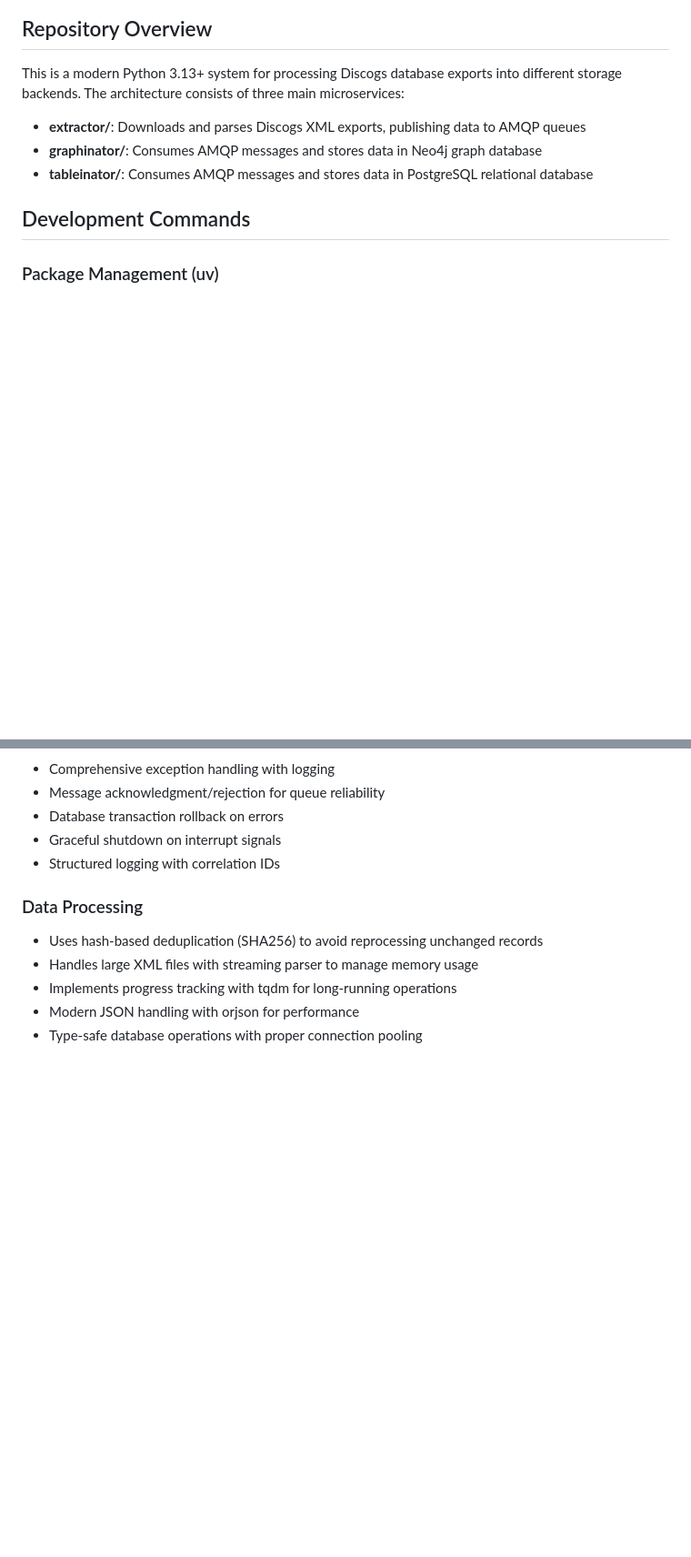
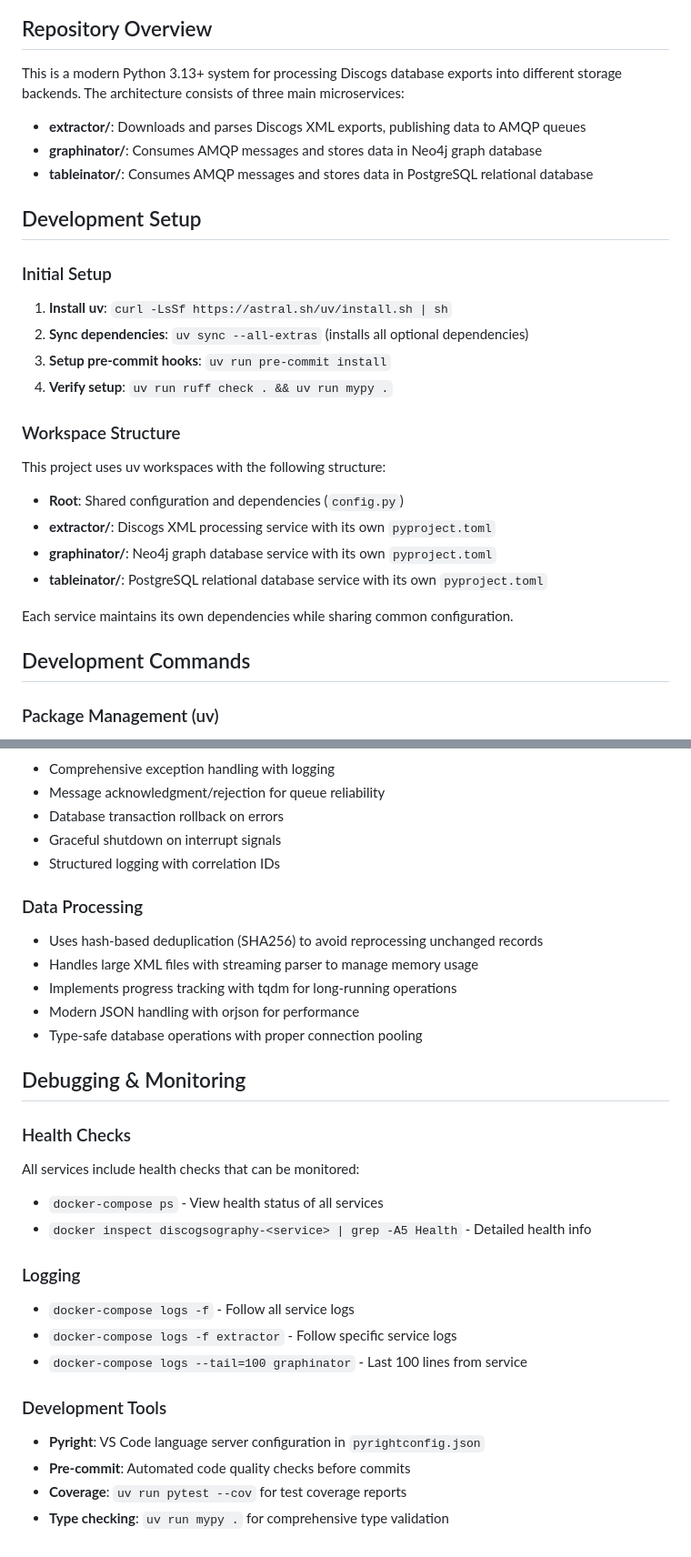
Before and after one commit to SimplicityGuy/discogsography, a Markdown page: CLAUDE.md, 2 parts joined by grey strips. Shown: that part at 91% size. Rendered like a GitHub page; blank space fills up the shorter version.

```diff
--- a/CLAUDE.md
+++ b/CLAUDE.md
@@ -9,6 +9,26 @@ This is a modern Python 3.13+ system for processing Discogs database exports int
 - **extractor/**: Downloads and parses Discogs XML exports, publishing data to AMQP queues
 - **graphinator/**: Consumes AMQP messages and stores data in Neo4j graph database
 - **tableinator/**: Consumes AMQP messages and stores data in PostgreSQL relational database
+
+## Development Setup
+
+### Initial Setup
+
+1. **Install uv**: `curl -LsSf https://astral.sh/uv/install.sh | sh`
+1. **Sync dependencies**: `uv sync --all-extras` (installs all optional dependencies)
+1. **Setup pre-commit hooks**: `uv run pre-commit install`
+1. **Verify setup**: `uv run ruff check . && uv run mypy .`
+
+### Workspace Structure
+
+This project uses uv workspaces with the following structure:
+
+- **Root**: Shared configuration and dependencies (`config.py`)
+- **extractor/**: Discogs XML processing service with its own `pyproject.toml`
+- **graphinator/**: Neo4j graph database service with its own `pyproject.toml`
+- **tableinator/**: PostgreSQL relational database service with its own `pyproject.toml`
+
+Each service maintains its own dependencies while sharing common configuration.
 
 ## Development Commands
 
@@ -105,3 +158,25 @@ Uses modern dataclass-based configuration with environment variable validation:
 - Implements progress tracking with tqdm for long-running operations
 - Modern JSON handling with orjson for performance
 - Type-safe database operations with proper connection pooling
+
+## Debugging & Monitoring
+
+### Health Checks
+
+All services include health checks that can be monitored:
+
+- `docker-compose ps` - View health status of all services
+- `docker inspect discogsography-<service> | grep -A5 Health` - Detailed health info
+
+### Logging
+
+- `docker-compose logs -f` - Follow all service logs
+- `docker-compose logs -f extractor` - Follow specific service logs
+- `docker-compose logs --tail=100 graphinator` - Last 100 lines from service
+
+### Development Tools
+
+- **Pyright**: VS Code language server configuration in `pyrightconfig.json`
+- **Pre-commit**: Automated code quality checks before commits
+- **Coverage**: `uv run pytest --cov` for test coverage reports
+- **Type checking**: `uv run mypy .` for comprehensive type validation
```
Also changed, not shown: other parts of CLAUDE.md (+42 -9 lines).
